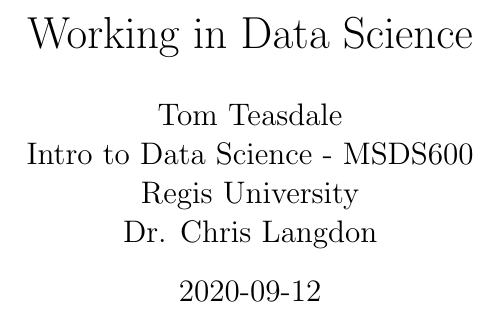
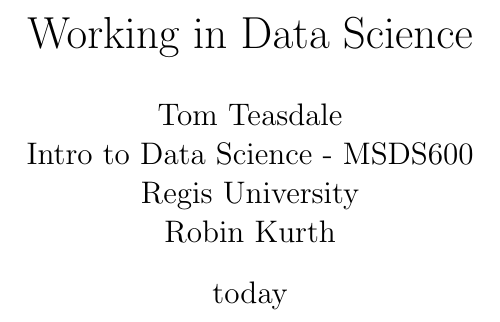
Before and after one commit to megalopsatlanticus/LaTeX, a LaTeX paper (papertemplate.tex): part of page 1 of 6, cut so that both start at the same text. Compiled offline with pdfLaTeX.

Commit message:
Update papertemplate.tex

```diff
--- a/papertemplate.tex
+++ b/papertemplate.tex
@@ -3,11 +3,11 @@
 \graphicspath{{C:\Users\megal\Desktop\btflw.eps}}
 \DeclareGraphicsExtensions{.pdf,.jpeg,.png,.jpg,.eps}
 \title{Working in Data Science}
-\date{2020-09-12}
+\date{today}
 \author{Tom Teasdale\\
 	Intro to Data Science -  MSDS600\\
 	Regis University\\
-	Dr. Chris Langdon}
+	Robin Kurth}
 \pagenumbering{roman}
 \begin{document}
 	\maketitle
```
